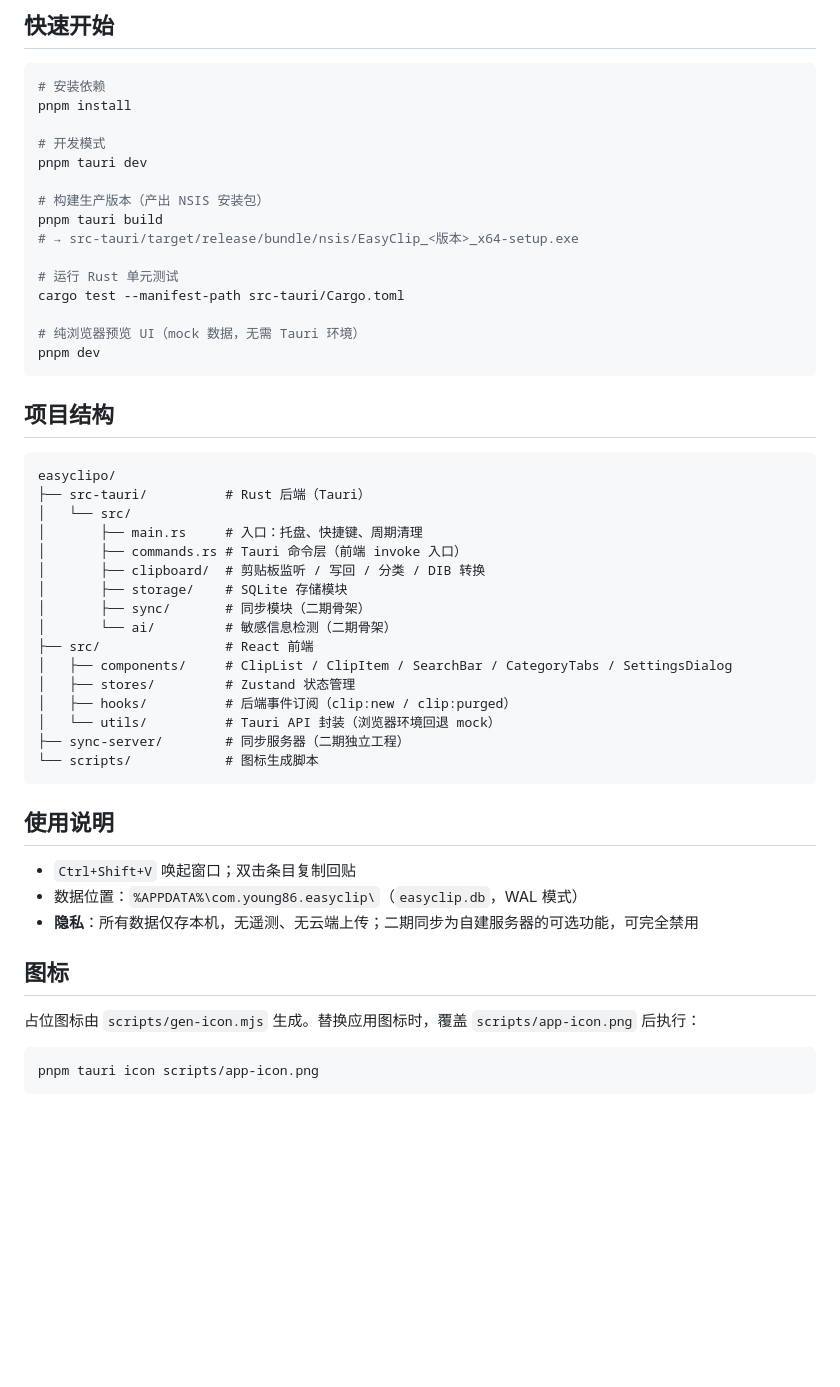
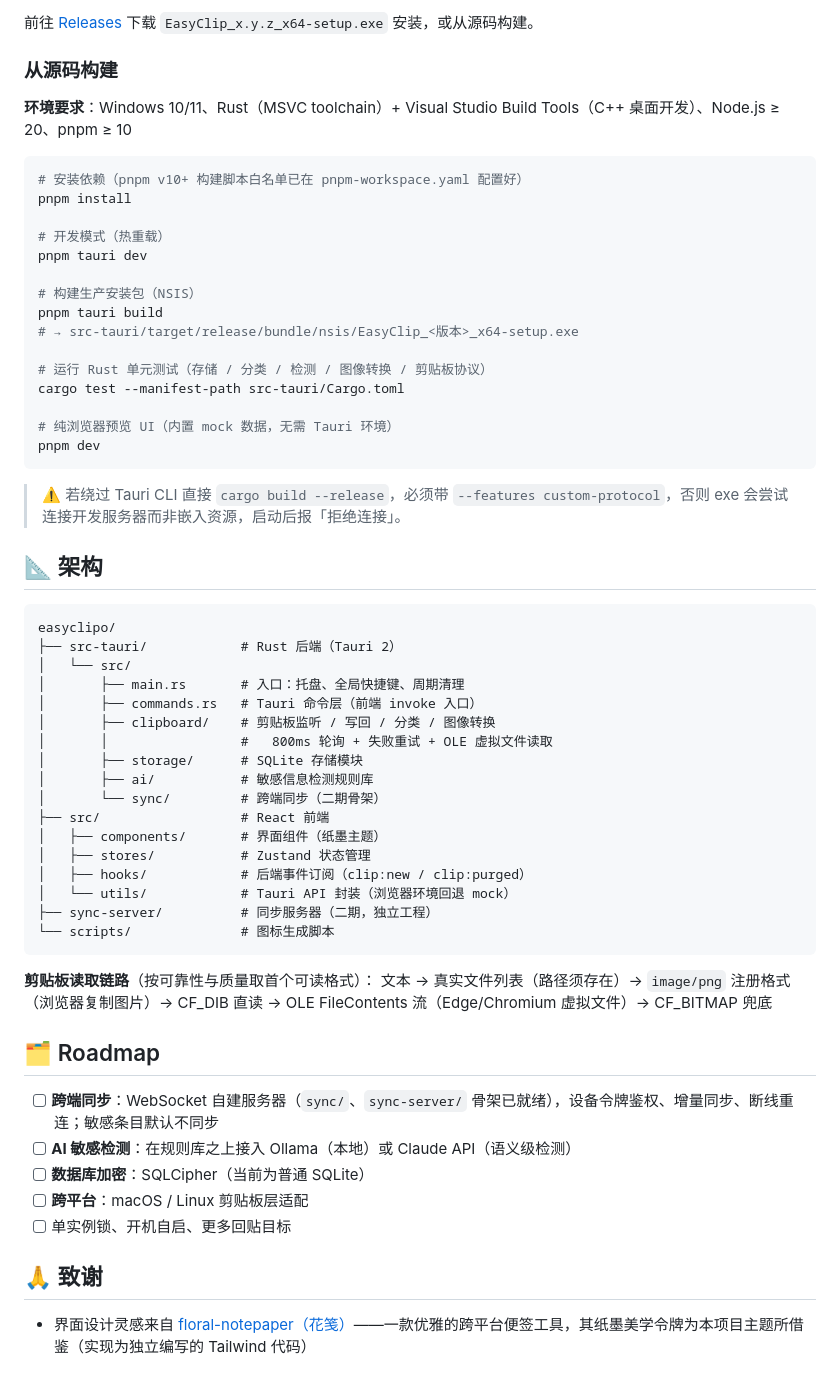
Before and after one commit to young9682/easyclipo, a Markdown page: README.md, the part around one of its changes. GitHub-like rendering; blank space fills up the shorter version.

````diff
--- a/README.md
+++ b/README.md
@@ -39,55 +60,63 @@
 
-## 快速开始
+前往 [Releases](https://github.com/young9682/easyclipo/releases) 下载 `EasyClip_x.y.z_x64-setup.exe` 安装，或从源码构建。
+
+### 从源码构建
+
+**环境要求**：Windows 10/11、Rust（MSVC toolchain）+ Visual Studio Build Tools（C++ 桌面开发）、Node.js ≥ 20、pnpm ≥ 10
 
 ```bash
-# 安装依赖
+# 安装依赖（pnpm v10+ 构建脚本白名单已在 pnpm-workspace.yaml 配置好）
 pnpm install
 
-# 开发模式
+# 开发模式（热重载）
 pnpm tauri dev
 
-# 构建生产版本（产出 NSIS 安装包）
+# 构建生产安装包（NSIS）
 pnpm tauri build
 # → src-tauri/target/release/bundle/nsis/EasyClip_<版本>_x64-setup.exe
 
-# 运行 Rust 单元测试
+# 运行 Rust 单元测试（存储 / 分类 / 检测 / 图像转换 / 剪贴板协议）
 cargo test --manifest-path src-tauri/Cargo.toml
 
-# 纯浏览器预览 UI（mock 数据，无需 Tauri 环境）
+# 纯浏览器预览 UI（内置 mock 数据，无需 Tauri 环境）
 pnpm dev
 ```
 
-## 项目结构
+> ⚠️ 若绕过 Tauri CLI 直接 `cargo build --release`，必须带 `--features custom-protocol`，否则 exe 会尝试连接开发服务器而非嵌入资源，启动后报「拒绝连接」。
+
+## 📐 架构
 
 ```
 easyclipo/
-├── src-tauri/          # Rust 后端（Tauri）
+├── src-tauri/            # Rust 后端（Tauri 2）
 │   └── src/
-│       ├── main.rs     # 入口：托盘、快捷键、周期清理
-│       ├── commands.rs # Tauri 命令层（前端 invoke 入口）
-│       ├── clipboard/  # 剪贴板监听 / 写回 / 分类 / DIB 转换
-│       ├── storage/    # SQLite 存储模块
-│       ├── sync/       # 同步模块（二期骨架）
-│       └── ai/         # 敏感信息检测（二期骨架）
-├── src/                # React 前端
-│   ├── components/     # ClipList / ClipItem / SearchBar / CategoryTabs / SettingsDialog
-│   ├── stores/         # Zustand 状态管理
-│   ├── hooks/          # 后端事件订阅（clip:new / clip:purged）
-│   └── utils/          # Tauri API 封装（浏览器环境回退 mock）
-├── sync-server/        # 同步服务器（二期独立工程）
-└── scripts/            # 图标生成脚本
+│       ├── main.rs       # 入口：托盘、全局快捷键、周期清理
+│       ├── commands.rs   # Tauri 命令层（前端 invoke 入口）
+│       ├── clipboard/    # 剪贴板监听 / 写回 / 分类 / 图像转换
+│       │                 #   800ms 轮询 + 失败重试 + OLE 虚拟文件读取
+│       ├── storage/      # SQLite 存储模块
+│       ├── ai/           # 敏感信息检测规则库
+│       └── sync/         # 跨端同步（二期骨架）
+├── src/                  # React 前端
+│   ├── components/       # 界面组件（纸墨主题）
+│   ├── stores/           # Zustand 状态管理
+│   ├── hooks/            # 后端事件订阅（clip:new / clip:purged）
+│   └── utils/            # Tauri API 封装（浏览器环境回退 mock）
+├── sync-server/          # 同步服务器（二期，独立工程）
+└── scripts/              # 图标生成脚本
 ```
 
-## 使用说明
+**剪贴板读取链路**（按可靠性与质量取首个可读格式）：
+文本 → 真实文件列表（路径须存在）→ `image/png` 注册格式（浏览器复制图片）→ CF_DIB 直读 → OLE FileContents 流（Edge/Chromium 虚拟文件）→ CF_BITMAP 兜底
 
-- `Ctrl+Shift+V` 唤起窗口；双击条目复制回贴
-- 数据位置：`%APPDATA%\com.young86.easyclip\`（`easyclip.db`，WAL 模式）
-- **隐私**：所有数据仅存本机，无遥测、无云端上传；二期同步为自建服务器的可选功能，可完全禁用
+## 🗂️ Roadmap
 
-## 图标
+- [ ] **跨端同步**：WebSocket 自建服务器（`sync/`、`sync-server/` 骨架已就绪），设备令牌鉴权、增量同步、断线重连；敏感条目默认不同步
+- [ ] **AI 敏感检测**：在规则库之上接入 Ollama（本地）或 Claude API（语义级检测）
+- [ ] **数据库加密**：SQLCipher（当前为普通 SQLite）
+- [ ] **跨平台**：macOS / Linux 剪贴板层适配
+- [ ] 单实例锁、开机自启、更多回贴目标
 
-占位图标由 `scripts/gen-icon.mjs` 生成。替换应用图标时，覆盖 `scripts/app-icon.png` 后执行：
+## 🙏 致谢
 
-```bash
-pnpm tauri icon scripts/app-icon.png
-```
+- 界面设计灵感来自 [floral-notepaper（花笺）](https://github.com/Achilng/floral-notepaper)——一款优雅的跨平台便签工具，其纸墨美学令牌为本项目主题所借鉴（实现为独立编写的 Tailwind 代码）
````
Also changed, not shown: other parts of README.md (+47 -26 lines), Docs/images/ui-dark.png (added), Docs/images/ui-light.png (added).
